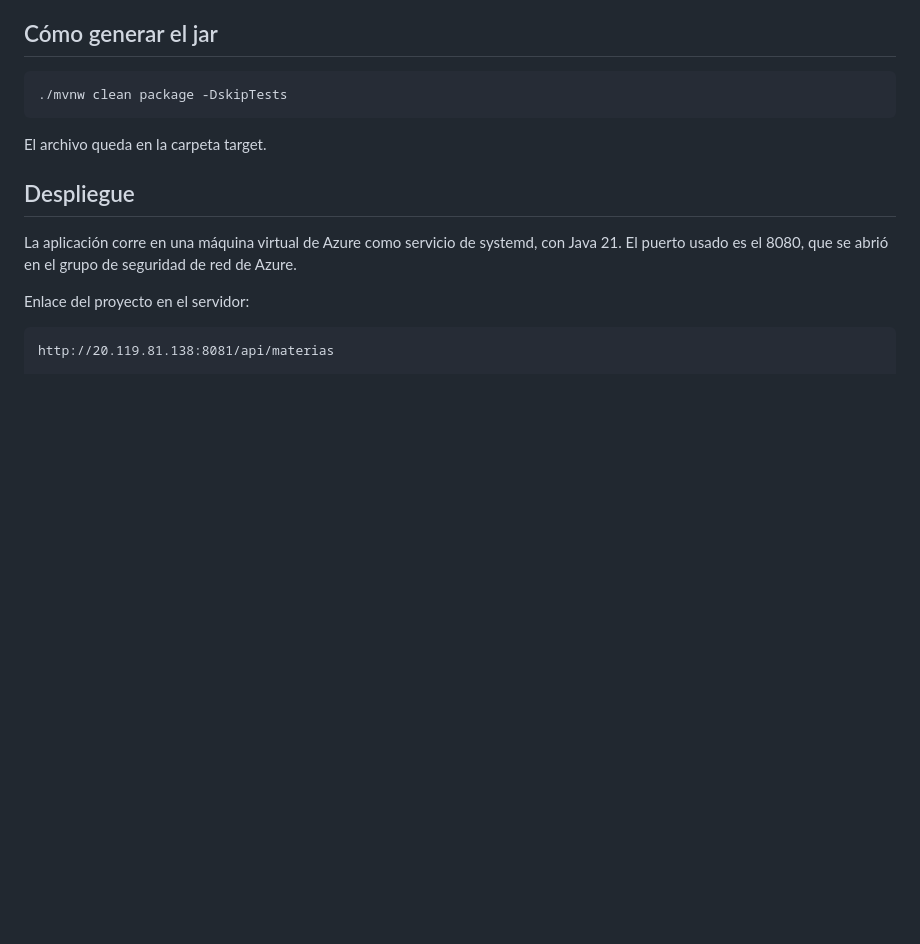
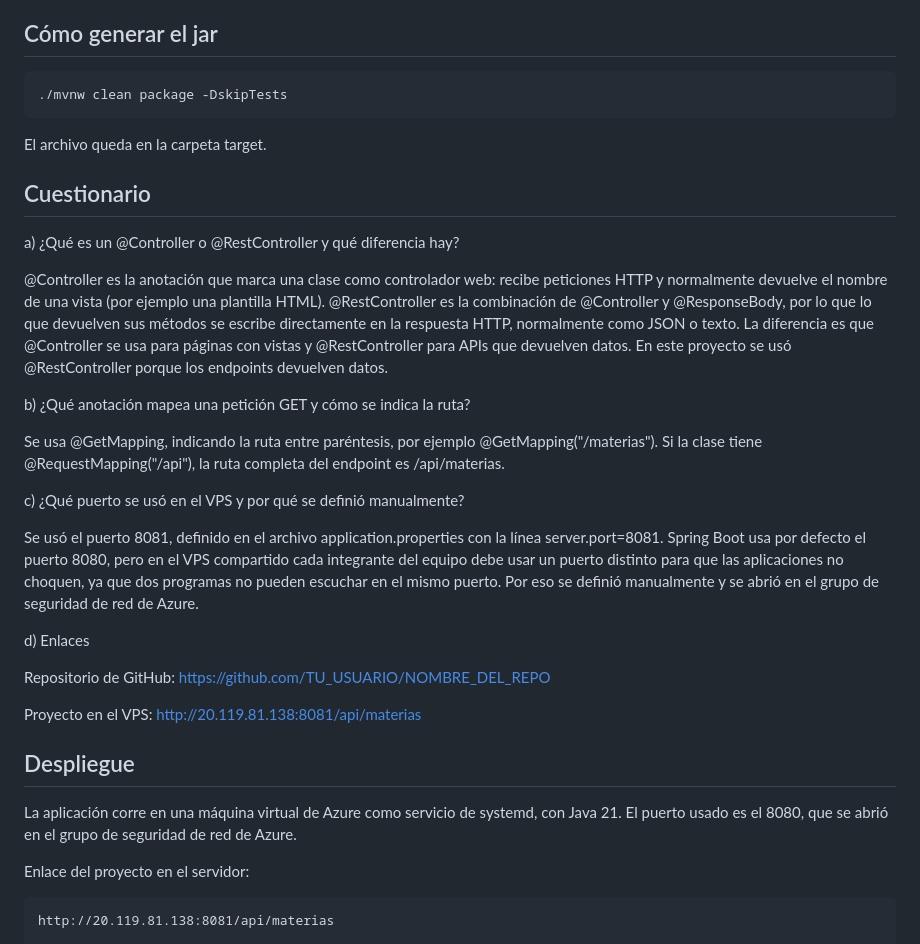
Before and after one commit to JesusCortes-designer/JCCact1_t4, a Markdown page: readme.md, the part around one of its changes. Drawn GitHub-style; blank space fills up the shorter version.

```diff
--- a/readme.md
+++ b/readme.md
@@ -35,7 +35,25 @@ Todos usan el método GET y la ruta base /api.
     ./mvnw clean package -DskipTests
 
 El archivo queda en la carpeta target.
+## Cuestionario
 
+a) ¿Qué es un @Controller o @RestController y qué diferencia hay?
+
+@Controller es la anotación que marca una clase como controlador web: recibe peticiones HTTP y normalmente devuelve el nombre de una vista (por ejemplo una plantilla HTML). @RestController es la combinación de @Controller y @ResponseBody, por lo que lo que devuelven sus métodos se escribe directamente en la respuesta HTTP, normalmente como JSON o texto. La diferencia es que @Controller se usa para páginas con vistas y @RestController para APIs que devuelven datos. En este proyecto se usó @RestController porque los endpoints devuelven datos.
+
+b) ¿Qué anotación mapea una petición GET y cómo se indica la ruta?
+
+Se usa @GetMapping, indicando la ruta entre paréntesis, por ejemplo @GetMapping("/materias"). Si la clase tiene @RequestMapping("/api"), la ruta completa del endpoint es /api/materias.
+
+c) ¿Qué puerto se usó en el VPS y por qué se definió manualmente?
+
+Se usó el puerto 8081, definido en el archivo application.properties con la línea server.port=8081. Spring Boot usa por defecto el puerto 8080, pero en el VPS compartido cada integrante del equipo debe usar un puerto distinto para que las aplicaciones no choquen, ya que dos programas no pueden escuchar en el mismo puerto. Por eso se definió manualmente y se abrió en el grupo de seguridad de red de Azure.
+
+d) Enlaces
+
+Repositorio de GitHub: https://github.com/TU_USUARIO/NOMBRE_DEL_REPO
+
+Proyecto en el VPS: http://20.119.81.138:8081/api/materias
 ## Despliegue
 
 La aplicación corre en una máquina virtual de Azure como servicio de systemd, con Java 21. El puerto usado es el 8080, que se abrió en el grupo de seguridad de red de Azure.
```
Also changed, not shown: other parts of readme.md (+19 -0 lines), imagenes/imagen5.png (added), imagenes/imagen6.png (added), imagenes/imagen7.png (added), imagenes/imagen8.png (added).
